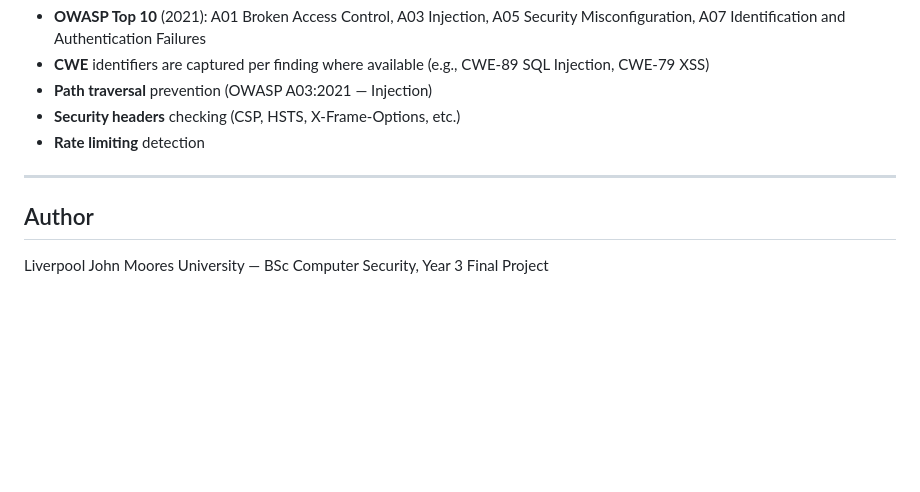
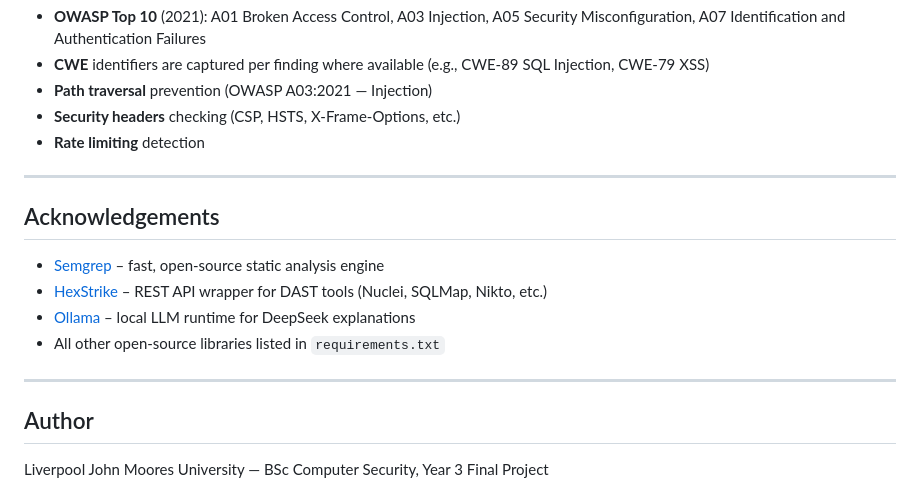
Before and after one commit to ro0telqayser/Security-AI-Assistant, a Markdown page: README.md, the part around the change. GitHub-like rendering; blank space fills up the shorter version.

Commit message:
Add acknowledgements to README
Add acknowledgements section with relevant links.

```diff
--- a/README.md
+++ b/README.md
@@ -305,6 +305,13 @@ This project demonstrates understanding of the following security topics:
 - **Rate limiting** detection
 
 ---
+## Acknowledgements
+
+- [Semgrep](https://semgrep.dev/) – fast, open‑source static analysis engine
+- [HexStrike](https://github.com/hexstrike) – REST API wrapper for DAST tools (Nuclei, SQLMap, Nikto, etc.)
+- [Ollama](https://ollama.ai/) – local LLM runtime for DeepSeek explanations
+- All other open‑source libraries listed in `requirements.txt`
+---
 
 ## Author
 
```
